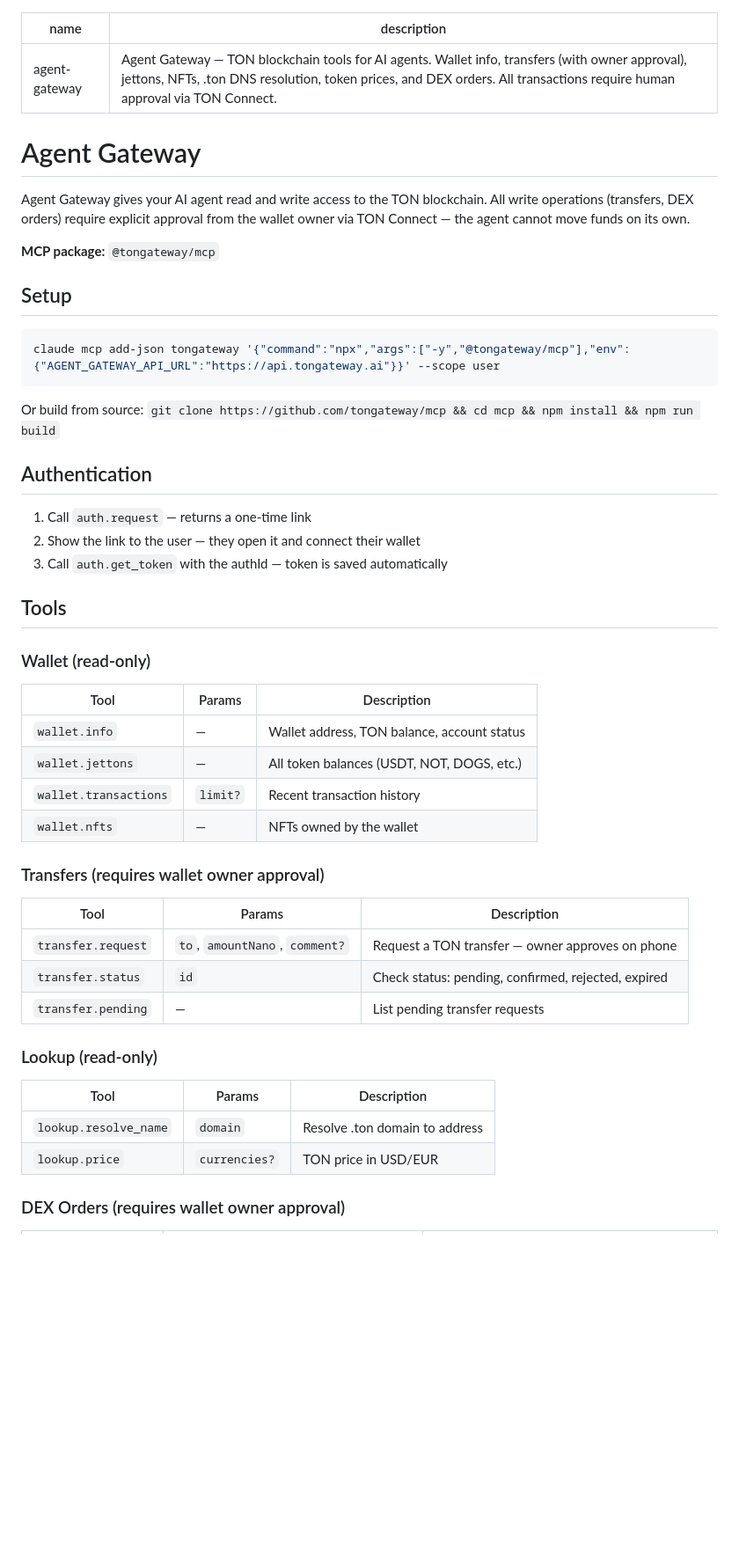
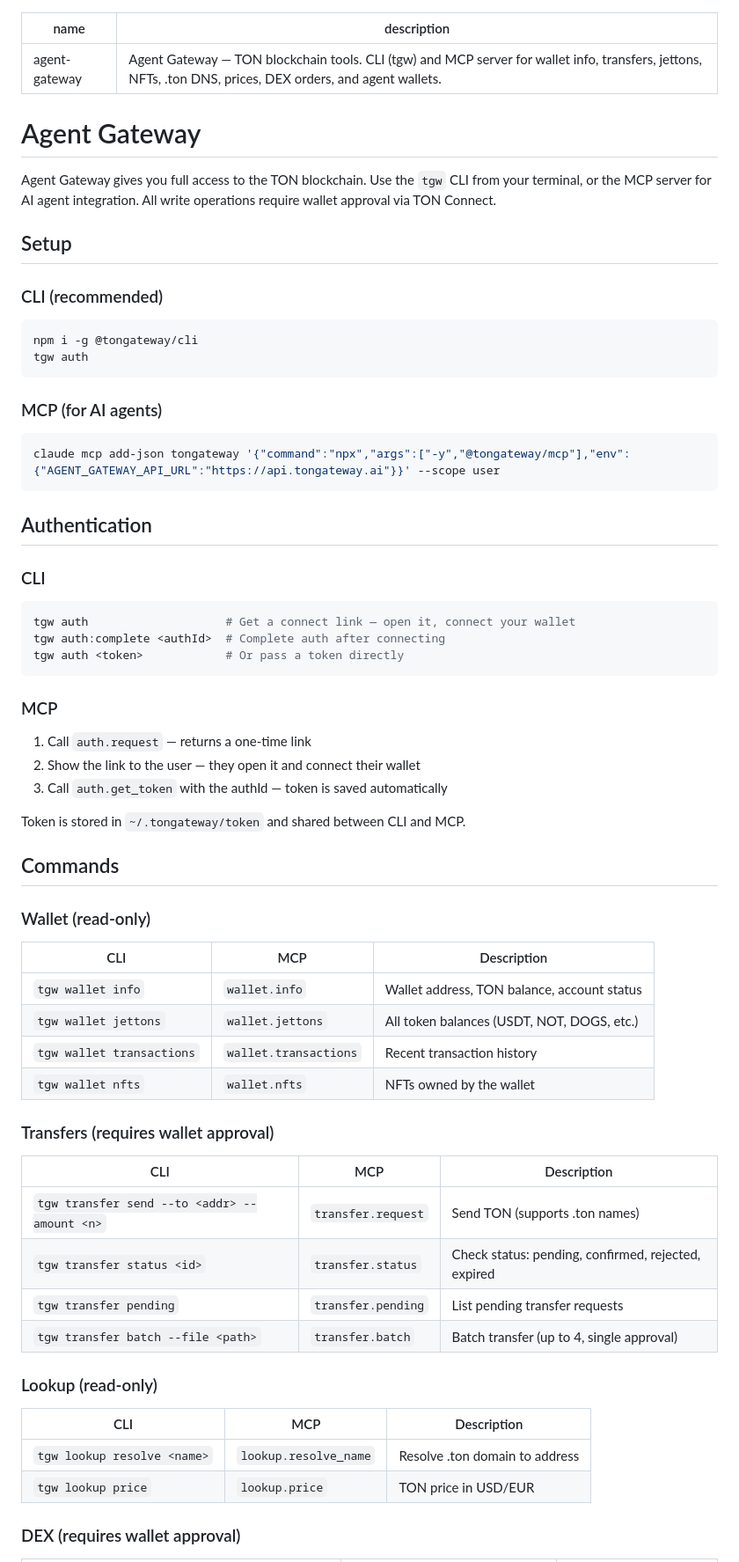
Before and after one commit to pewpewgogo/ton-agent-gateway-client, a Markdown page: public/agent-gateway.md, the part around one of its changes. Shown at 88% size. Rendered like a GitHub page; blank space fills up the shorter version.

````diff
--- a/public/agent-gateway.md
+++ b/public/agent-gateway.md
@@ -1,53 +1,71 @@
 ---
 name: agent-gateway
-description: Agent Gateway — TON blockchain tools for AI agents. Wallet info, transfers (with owner approval), jettons, NFTs, .ton DNS resolution, token prices, and DEX orders. All transactions require human approval via TON Connect.
+description: "Agent Gateway — TON blockchain tools. CLI (tgw) and MCP server for wallet info, transfers, jettons, NFTs, .ton DNS, prices, DEX orders, and agent wallets."
 ---
 
 # Agent Gateway
 
-Agent Gateway gives your AI agent read and write access to the TON blockchain. All write operations (transfers, DEX orders) require explicit approval from the wallet owner via TON Connect — the agent cannot move funds on its own.
-
-**MCP package:** `@tongateway/mcp`
+Agent Gateway gives you full access to the TON blockchain. Use the `tgw` CLI from your terminal, or the MCP server for AI agent integration. All write operations require wallet approval via TON Connect.
 
 ## Setup
+
+### CLI (recommended)
+
+```bash
+npm i -g @tongateway/cli
+tgw auth
+```
+
+### MCP (for AI agents)
 
 ```bash
 claude mcp add-json tongateway '{"command":"npx","args":["-y","@tongateway/mcp"],"env":{"AGENT_GATEWAY_API_URL":"https://api.tongateway.ai"}}' --scope user
 ```
 
-Or build from source: `git clone https://github.com/tongateway/mcp && cd mcp && npm install && npm run build`
+## Authentication
 
-## Authentication
+### CLI
+
+```bash
+tgw auth                    # Get a connect link — open it, connect your wallet
+tgw auth:complete <authId>  # Complete auth after connecting
+tgw auth <token>            # Or pass a token directly
+```
+
+### MCP
 
 1. Call `auth.request` — returns a one-time link
 2. Show the link to the user — they open it and connect their wallet
 3. Call `auth.get_token` with the authId — token is saved automatically
 
-## Tools
+Token is stored in `~/.tongateway/token` and shared between CLI and MCP.
+
+## Commands
 
 ### Wallet (read-only)
 
-| Tool | Params | Description |
-|------|--------|-------------|
-| `wallet.info` | — | Wallet address, TON balance, account status |
-| `wallet.jettons` | — | All token balances (USDT, NOT, DOGS, etc.) |
-| `wallet.transactions` | `limit?` | Recent transaction history |
-| `wallet.nfts` | — | NFTs owned by the wallet |
+| CLI | MCP | Description |
+|-----|-----|-------------|
+| `tgw wallet info` | `wallet.info` | Wallet address, TON balance, account status |
+| `tgw wallet jettons` | `wallet.jettons` | All token balances (USDT, NOT, DOGS, etc.) |
+| `tgw wallet transactions` | `wallet.transactions` | Recent transaction history |
+| `tgw wallet nfts` | `wallet.nfts` | NFTs owned by the wallet |
 
-### Transfers (requires wallet owner approval)
+### Transfers (requires wallet approval)
 
-| Tool | Params | Description |
-|------|--------|-------------|
-| `transfer.request` | `to`, `amountNano`, `comment?` | Request a TON transfer — owner approves on phone |
-| `transfer.status` | `id` | Check status: pending, confirmed, rejected, expired |
-| `transfer.pending` | — | List pending transfer requests |
+| CLI | MCP | Description |
+|-----|-----|-------------|
+| `tgw transfer send --to <addr> --amount <n>` | `transfer.request` | Send TON (supports .ton names) |
+| `tgw transfer status <id>` | `transfer.status` | Check status: pending, confirmed, rejected, expired |
+| `tgw transfer pending` | `transfer.pending` | List pending transfer requests |
+| `tgw transfer batch --file <path>` | `transfer.batch` | Batch transfer (up to 4, single approval) |
 
 ### Lookup (read-only)
 
-| Tool | Params | Description |
-|------|--------|-------------|
-| `lookup.resolve_name` | `domain` | Resolve .ton domain to address |
-| `lookup.price` | `currencies?` | TON price in USD/EUR |
+| CLI | MCP | Description |
+|-----|-----|-------------|
+| `tgw lookup resolve <name>` | `lookup.resolve_name` | Resolve .ton domain to address |
+| `tgw lookup price` | `lookup.price` | TON price in USD/EUR |
 
-### DEX Orders (requires wallet owner approval)
+### DEX (requires wallet approval)
 
````
Also changed, not shown: other parts of public/agent-gateway.md (+74 -33 lines).
